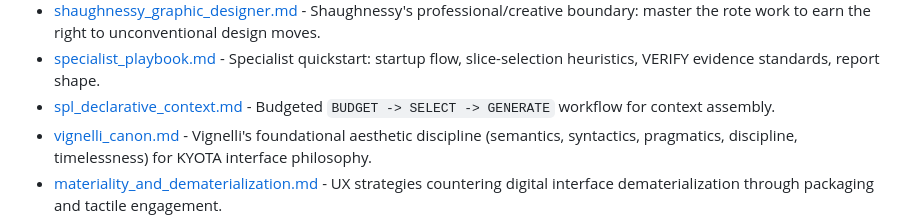
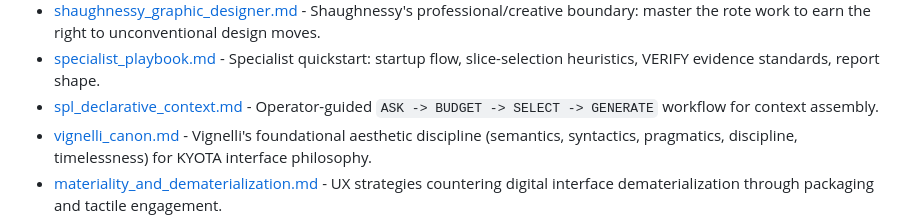
Before and after one commit to szabonandor03/KYOTA, a Markdown page: kyota-wiki/entities/index.md, the part around the change. GitHub-like rendering.

Commit message:
stabilize: preserve entities index update

```diff
--- a/kyota-wiki/entities/index.md
+++ b/kyota-wiki/entities/index.md
@@ -23,7 +23,7 @@ Read `../index.md` and `../NOW.md` first, then open only the smallest set of ent
 - [recursive_criticize_improve.md](./recursive_criticize_improve.md) - Explicit critique-refine chains for constraint-heavy reasoning and self-healing drafts.
 - [shaughnessy_graphic_designer.md](./shaughnessy_graphic_designer.md) - Shaughnessy's professional/creative boundary: master the rote work to earn the right to unconventional design moves.
 - [specialist_playbook.md](./specialist_playbook.md) - Specialist quickstart: startup flow, slice-selection heuristics, VERIFY evidence standards, report shape.
-- [spl_declarative_context.md](./spl_declarative_context.md) - Budgeted `BUDGET -> SELECT -> GENERATE` workflow for context assembly.
+- [spl_declarative_context.md](./spl_declarative_context.md) - Operator-guided `ASK -> BUDGET -> SELECT -> GENERATE` workflow for context assembly.
 - [vignelli_canon.md](./vignelli_canon.md) - Vignelli's foundational aesthetic discipline (semantics, syntactics, pragmatics, discipline, timelessness) for KYOTA interface philosophy.
 - [materiality_and_dematerialization.md](./materiality_and_dematerialization.md) - UX strategies countering digital interface dematerialization through packaging and tactile engagement.
 - [typographic_rhythm_and_feeling.md](./typographic_rhythm_and_feeling.md) - Treating typography as active structural objects representing emotion and rhythm rather than passive text.
```
